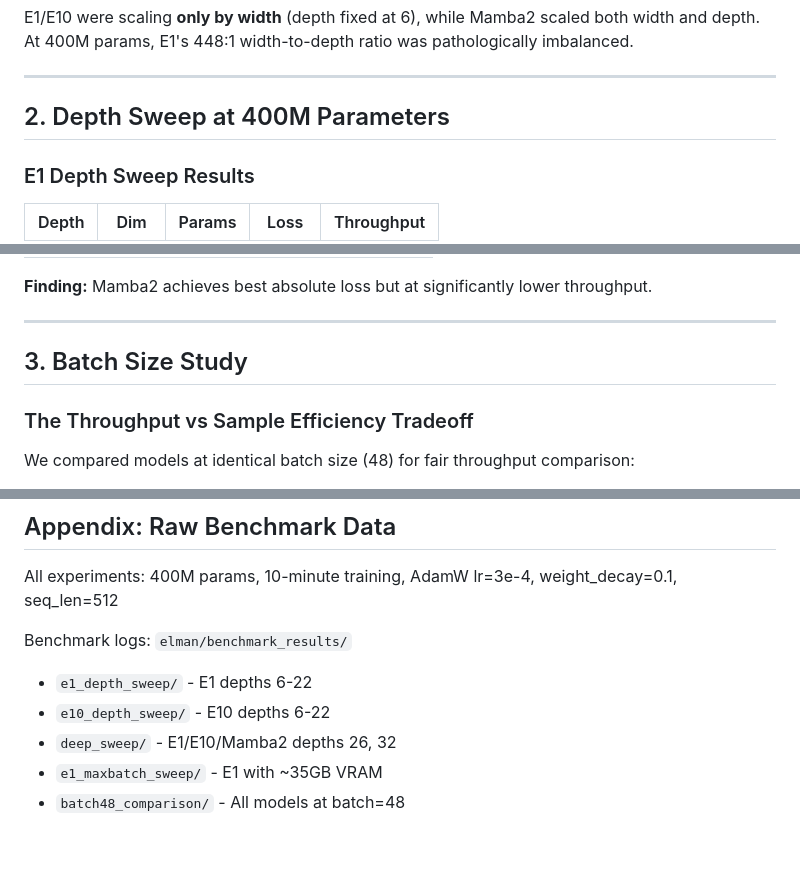
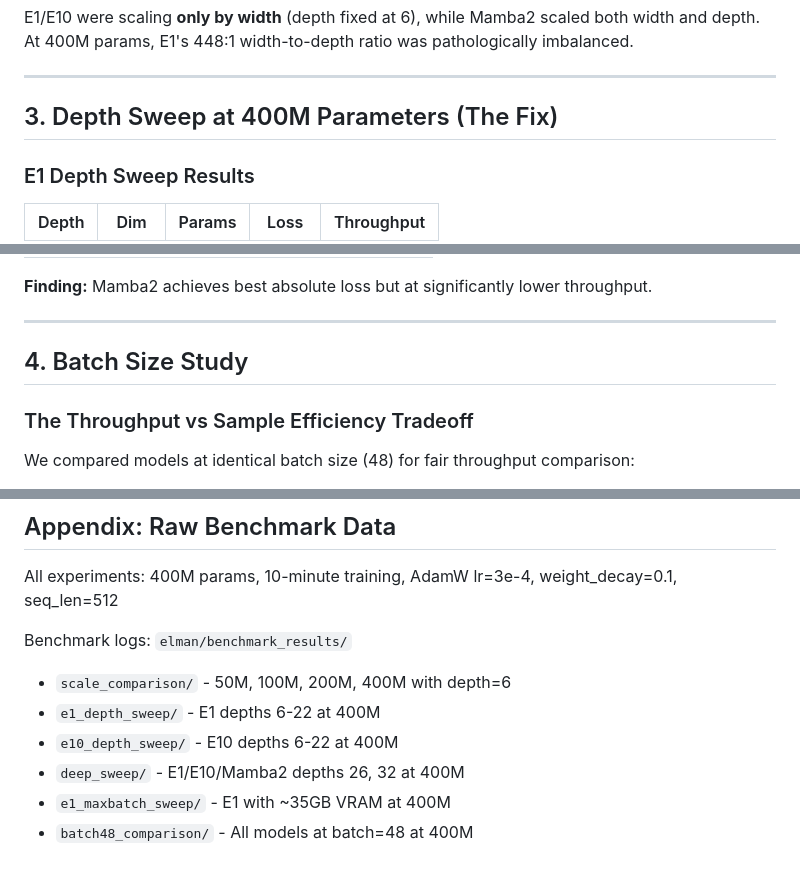
Before and after one commit to ekg/elman-proofs, a Markdown page: 400M_SCALING_STUDY.md, 3 parts joined by grey strips. GitHub-like rendering.

```diff
--- a/400M_SCALING_STUDY.md
+++ b/400M_SCALING_STUDY.md
@@ -34,7 +90,7 @@ E1/E10 were scaling **only by width** (depth fixed at 6), while Mamba2 scaled bo
 
 ---
 
-## 2. Depth Sweep at 400M Parameters
+## 3. Depth Sweep at 400M Parameters (The Fix)
 
 ### E1 Depth Sweep Results
 
@@ -73,7 +129,7 @@ E1/E10 were scaling **only by width** (depth fixed at 6), while Mamba2 scaled bo
 
 ---
 
-## 3. Batch Size Study
+## 4. Batch Size Study
 
 ### The Throughput vs Sample Efficiency Tradeoff
 
@@ -178,8 +234,9 @@ y = SSM(Conv(Linear(x)))  # Selective state space
 All experiments: 400M params, 10-minute training, AdamW lr=3e-4, weight_decay=0.1, seq_len=512
 
 Benchmark logs: `elman/benchmark_results/`
-- `e1_depth_sweep/` - E1 depths 6-22
-- `e10_depth_sweep/` - E10 depths 6-22
-- `deep_sweep/` - E1/E10/Mamba2 depths 26, 32
-- `e1_maxbatch_sweep/` - E1 with ~35GB VRAM
-- `batch48_comparison/` - All models at batch=48
+- `scale_comparison/` - 50M, 100M, 200M, 400M with depth=6
+- `e1_depth_sweep/` - E1 depths 6-22 at 400M
+- `e10_depth_sweep/` - E10 depths 6-22 at 400M
+- `deep_sweep/` - E1/E10/Mamba2 depths 26, 32 at 400M
+- `e1_maxbatch_sweep/` - E1 with ~35GB VRAM at 400M
+- `batch48_comparison/` - All models at batch=48 at 400M
```
Also changed, not shown: other parts of 400M_SCALING_STUDY.md (+63 -7 lines).
